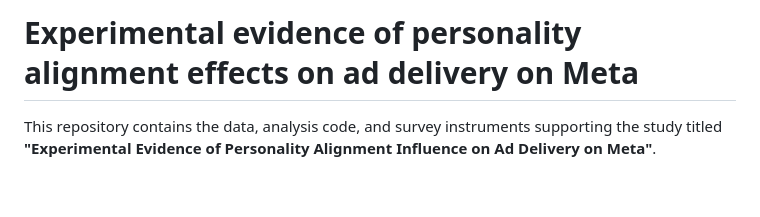
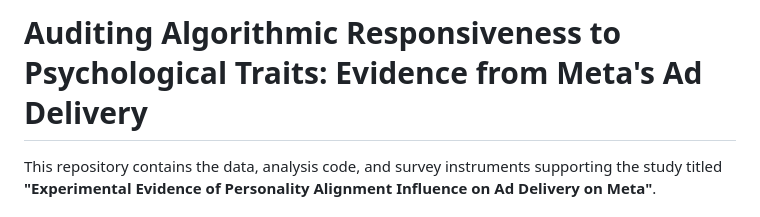
Before and after one commit to Pingu-iu/PsychologicalTargeting, a Markdown page: README.md, the part around the change. Rendered like a GitHub page; blank space fills up the shorter version.

```diff
--- a/README.md
+++ b/README.md
@@ -1,4 +1,4 @@
-# Experimental evidence of personality alignment effects on ad delivery on Meta
+# Auditing Algorithmic Responsiveness to Psychological Traits: Evidence from Meta's Ad Delivery
 
 This repository contains the data, analysis code, and survey instruments supporting the study titled **"Experimental Evidence of Personality Alignment Influence on Ad Delivery on Meta"**.
 
```
